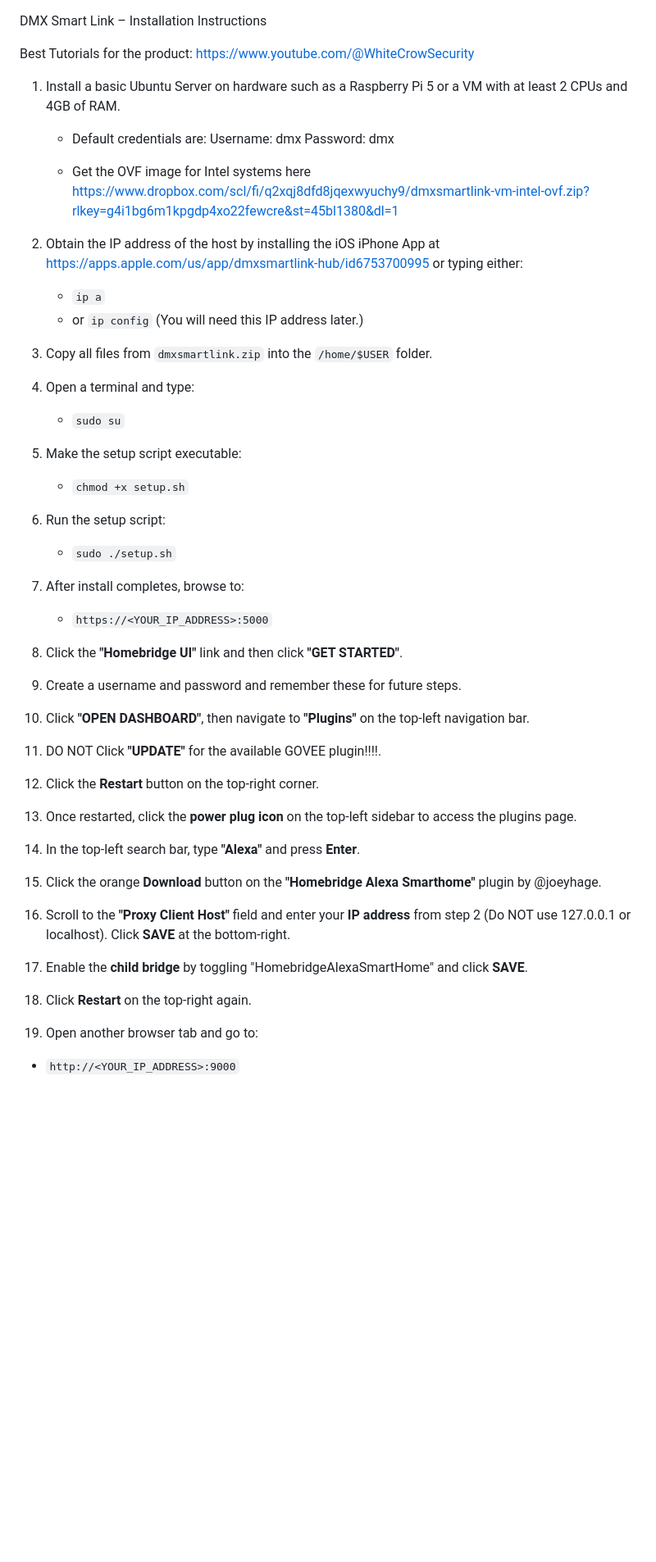
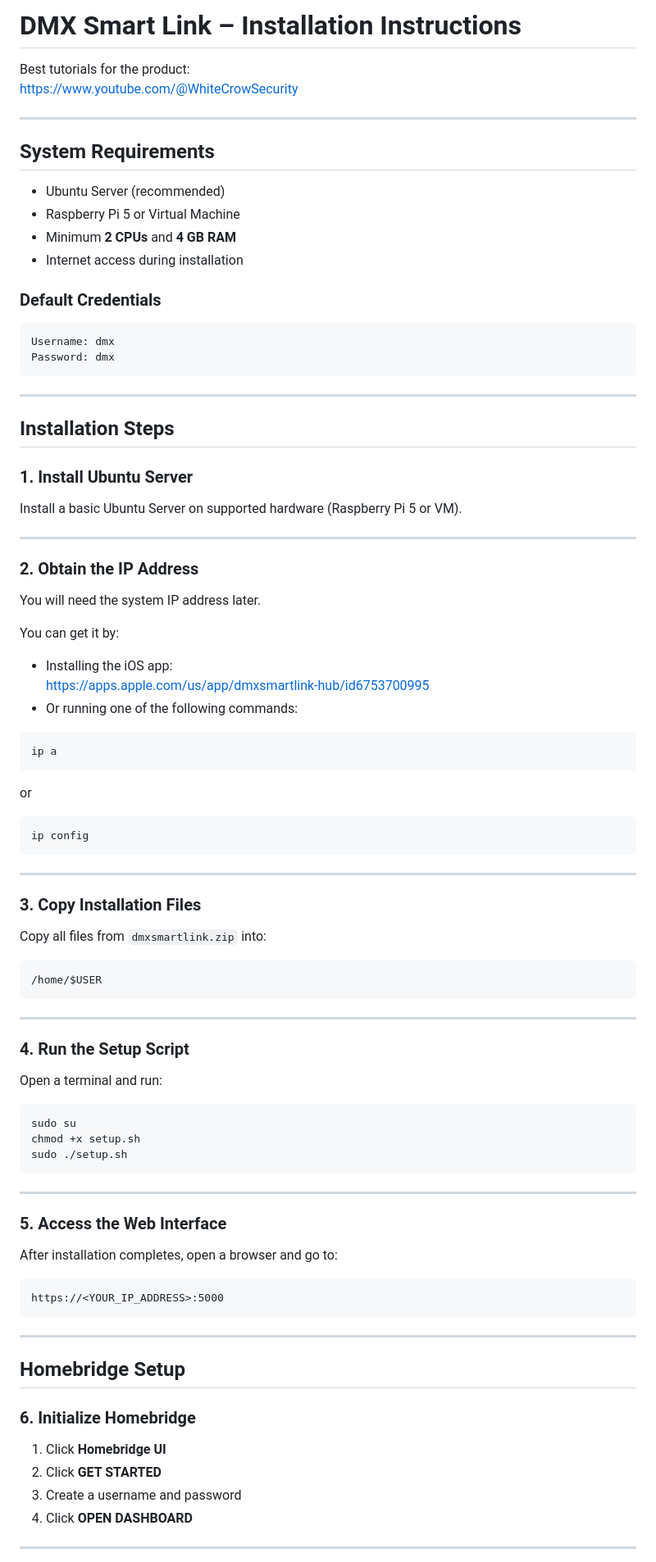
Before and after one commit to WhiteCrowSecurity/DMXSmartLink, a Markdown page: README.md, the part around one of its changes. Shown at 82% size. Drawn GitHub-style; blank space fills up the shorter version.

````diff
--- a/README.md
+++ b/README.md
@@ -1,56 +1,83 @@
+# DMX Smart Link – Installation Instructions
 
-DMX Smart Link – Installation Instructions
+Best tutorials for the product:
+https://www.youtube.com/@WhiteCrowSecurity
 
-Best Tutorials for the product:  https://www.youtube.com/@WhiteCrowSecurity
+---
 
-1. Install a basic Ubuntu Server on hardware such as a Raspberry Pi 5 or a VM with at least 2 CPUs and 4GB of RAM.
-     - Default credentials are:
-       Username: dmx
-       Password: dmx
+## System Requirements
 
-     - Get the OVF image for Intel systems here https://www.dropbox.com/scl/fi/q2xqj8dfd8jqexwyuchy9/dmxsmartlink-vm-intel-ovf.zip?rlkey=g4i1bg6m1kpgdp4xo22fewcre&st=45bl1380&dl=1
+- Ubuntu Server (recommended)
+- Raspberry Pi 5 or Virtual Machine
+- Minimum **2 CPUs** and **4 GB RAM**
+- Internet access during installation
 
-3. Obtain the IP address of the host by installing the iOS iPhone App at https://apps.apple.com/us/app/dmxsmartlink-hub/id6753700995 or typing either:
-   - `ip a`
-   - or `ip config`
-   (You will need this IP address later.)
+### Default Credentials
+```
+Username: dmx
+Password: dmx
+```
 
-4. Copy all files from `dmxsmartlink.zip` into the `/home/$USER` folder.
+---
 
-5. Open a terminal and type:
-   - `sudo su`
+## Installation Steps
 
-6. Make the setup script executable:
-   - `chmod +x setup.sh`
+### 1. Install Ubuntu Server
+Install a basic Ubuntu Server on supported hardware (Raspberry Pi 5 or VM).
 
-7. Run the setup script:
-   - `sudo ./setup.sh`
+---
 
-8. After install completes, browse to:
-   - `https://<YOUR_IP_ADDRESS>:5000`
+### 2. Obtain the IP Address
+You will need the system IP address later.
 
-9. Click the **"Homebridge UI"** link and then click **"GET STARTED"**.
+You can get it by:
+- Installing the iOS app:
+  https://apps.apple.com/us/app/dmxsmartlink-hub/id6753700995
+- Or running one of the following commands:
+```
+ip a
+```
+or
+```
+ip config
+```
 
-10. Create a username and password and remember these for future steps.
+---
 
-11. Click **"OPEN DASHBOARD"**, then navigate to **"Plugins"** on the top-left navigation bar.
+### 3. Copy Installation Files
+Copy all files from `dmxsmartlink.zip` into:
+```
+/home/$USER
+```
 
-12. DO NOT Click **"UPDATE"** for the available GOVEE plugin!!!!.
+---
 
-13. Click the **Restart** button on the top-right corner.
+### 4. Run the Setup Script
+Open a terminal and run:
 
-14. Once restarted, click the **power plug icon** on the top-left sidebar to access the plugins page.
+```
+sudo su
+chmod +x setup.sh
+sudo ./setup.sh
+```
 
-15. In the top-left search bar, type **"Alexa"** and press **Enter**.
+---
 
-16. Click the orange **Download** button on the **"Homebridge Alexa Smarthome"** plugin by @joeyhage.
+### 5. Access the Web Interface
+After installation completes, open a browser and go to:
+```
+https://<YOUR_IP_ADDRESS>:5000
+```
 
-17. Scroll to the **"Proxy Client Host"** field and enter your **IP address** from step 2 (Do NOT use 127.0.0.1 or localhost). Click **SAVE** at the bottom-right.
+---
 
-18. Enable the **child bridge** by toggling "HomebridgeAlexaSmartHome" and click **SAVE**.
+## Homebridge Setup
 
-19. Click **Restart** on the top-right again.
+### 6. Initialize Homebridge
+1. Click **Homebridge UI**
+2. Click **GET STARTED**
+3. Create a username and password
+4. Click **OPEN DASHBOARD**
 
-20. Open another browser tab and go to:
-   - `http://<YOUR_IP_ADDRESS>:9000`
+---
 
````
Also changed, not shown: other parts of README.md (+94 -36 lines).
